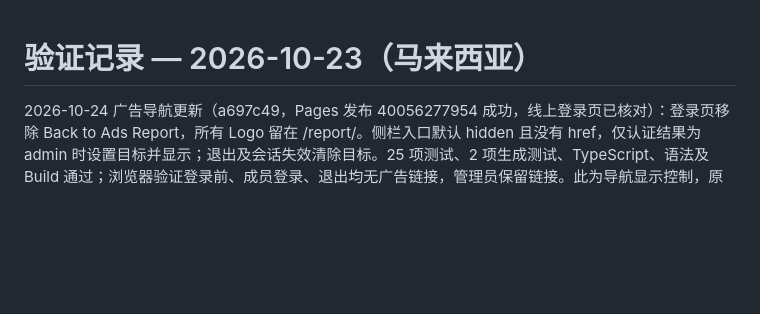
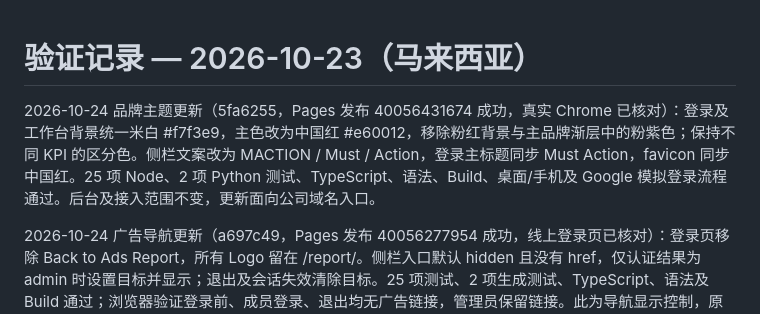
Before and after one commit to MACTION-my/ads-report, a Markdown page: event-hub/VERIFICATION.md, the part around the change. Rendered like a GitHub page; blank space fills up the shorter version.

Commit message:
Record ivory and Chinese red branding verification

```diff
--- a/event-hub/VERIFICATION.md
+++ b/event-hub/VERIFICATION.md
@@ -1,4 +1,6 @@
 # 验证记录 — 2026-10-23（马来西亚）
+
+2026-10-24 品牌主题更新（5fa6255，Pages 发布 40056431674 成功，真实 Chrome 已核对）：登录及工作台背景统一米白 #f7f3e9，主色改为中国红 #e60012，移除粉红背景与主品牌渐层中的粉紫色；保持不同 KPI 的区分色。侧栏文案改为 MACTION / Must / Action，登录主标题同步 Must Action，favicon 同步中国红。25 项 Node、2 项 Python 测试、TypeScript、语法、Build、桌面/手机及 Google 模拟登录流程通过。后台及接入范围不变，更新面向公司域名入口。
 
 2026-10-24 广告导航更新（a697c49，Pages 发布 40056277954 成功，线上登录页已核对）：登录页移除 Back to Ads Report，所有 Logo 留在 /report/。侧栏入口默认 hidden 且没有 href，仅认证结果为 admin 时设置目标并显示；退出及会话失效清除目标。25 项测试、2 项生成测试、TypeScript、语法及 Build 通过；浏览器验证登录前、成员登录、退出均无广告链接，管理员保留链接。此为导航显示控制，原公开广告页未新增访问认证；旧 Apps Script 独立页面未发布此界面变动。
 
```
